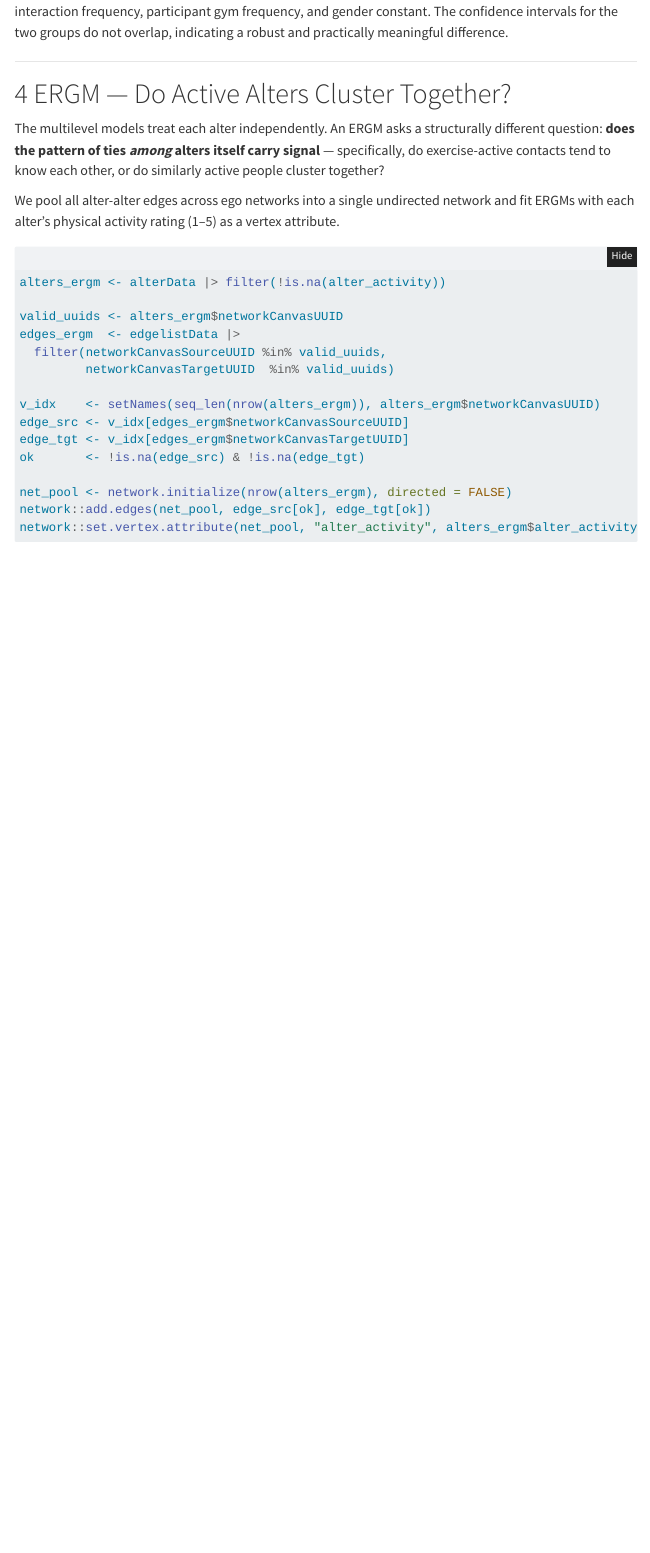
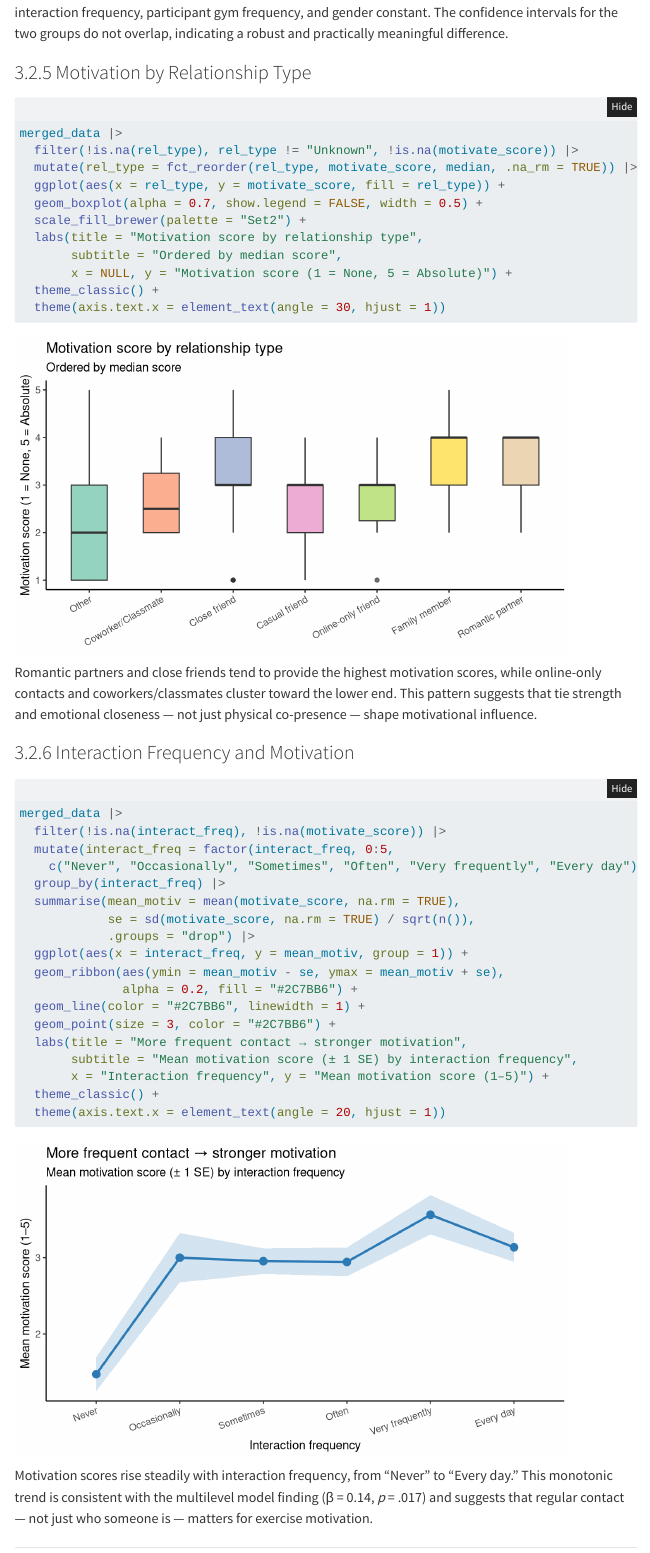
Before and after one commit to lluluciano0505/MBDS_Final_ExerciseNetwork, a Quarto document (markdown/blog/gym_network_report.qmd): the page in a window 1100 px wide, from 7540 px down before the commit and from 9640 px down after it, so that both start at the same text. Rendered offline with R 4.5, knitr and Pandoc in place of Quarto, with nearby package versions; folded parts are opened; some code elsewhere in the file could not run offline; menus at the side of the page are left out.

````diff
--- a/dataset/Network Canvas Export/gym_network_report.qmd
+++ b/markdown/blog/gym_network_report.qmd
@@ -279,6 +279,51 @@
 
 The predicted motivation score is approximately **0.84 points higher** for exercise-active contacts, holding interaction frequency, participant gym frequency, and gender constant. The confidence intervals for the two groups do not overlap, indicating a robust and practically meaningful difference.
 
+### Motivation by Relationship Type
+
+```{r viz-reltype}
+#| fig-height: 4
+merged_data |>
+  filter(!is.na(rel_type), rel_type != "Unknown", !is.na(motivate_score)) |>
+  mutate(rel_type = fct_reorder(rel_type, motivate_score, median, .na_rm = TRUE)) |>
+  ggplot(aes(x = rel_type, y = motivate_score, fill = rel_type)) +
+  geom_boxplot(alpha = 0.7, show.legend = FALSE, width = 0.5) +
+  scale_fill_brewer(palette = "Set2") +
+  labs(title = "Motivation score by relationship type",
+       subtitle = "Ordered by median score",
+       x = NULL, y = "Motivation score (1 = None, 5 = Absolute)") +
+  theme_classic() +
+  theme(axis.text.x = element_text(angle = 30, hjust = 1))
+```
+
+Romantic partners and close friends tend to provide the highest motivation scores, while online-only contacts and coworkers/classmates cluster toward the lower end. This pattern suggests that tie strength and emotional closeness — not just physical co-presence — shape motivational influence.
+
+### Interaction Frequency and Motivation
+
+```{r viz-interact}
+#| fig-height: 4
+merged_data |>
+  filter(!is.na(interact_freq), !is.na(motivate_score)) |>
+  mutate(interact_freq = factor(interact_freq, 0:5,
+    c("Never", "Occasionally", "Sometimes", "Often", "Very frequently", "Every day"))) |>
+  group_by(interact_freq) |>
+  summarise(mean_motiv = mean(motivate_score, na.rm = TRUE),
+            se = sd(motivate_score, na.rm = TRUE) / sqrt(n()),
+            .groups = "drop") |>
+  ggplot(aes(x = interact_freq, y = mean_motiv, group = 1)) +
+  geom_ribbon(aes(ymin = mean_motiv - se, ymax = mean_motiv + se),
+              alpha = 0.2, fill = "#2C7BB6") +
+  geom_line(color = "#2C7BB6", linewidth = 1) +
+  geom_point(size = 3, color = "#2C7BB6") +
+  labs(title = "More frequent contact → stronger motivation",
+       subtitle = "Mean motivation score (± 1 SE) by interaction frequency",
+       x = "Interaction frequency", y = "Mean motivation score (1–5)") +
+  theme_classic() +
+  theme(axis.text.x = element_text(angle = 20, hjust = 1))
+```
+
+Motivation scores rise steadily with interaction frequency, from "Never" to "Every day." This monotonic trend is consistent with the multilevel model finding (β = 0.14, *p* = .017) and suggests that regular contact — not just who someone is — matters for exercise motivation.
+
 ------------------------------------------------------------------------
 
 # ERGM — Do Active Alters Cluster Together?
````
Also changed, not shown: README.md, markdown/blog/gym_network_report.html (renamed from dataset/Network Canvas Export/gym_network_report.html), markdown/blog/index.html (added), markdown/blog/gym_network_report.qmd (2 more changed lines).
